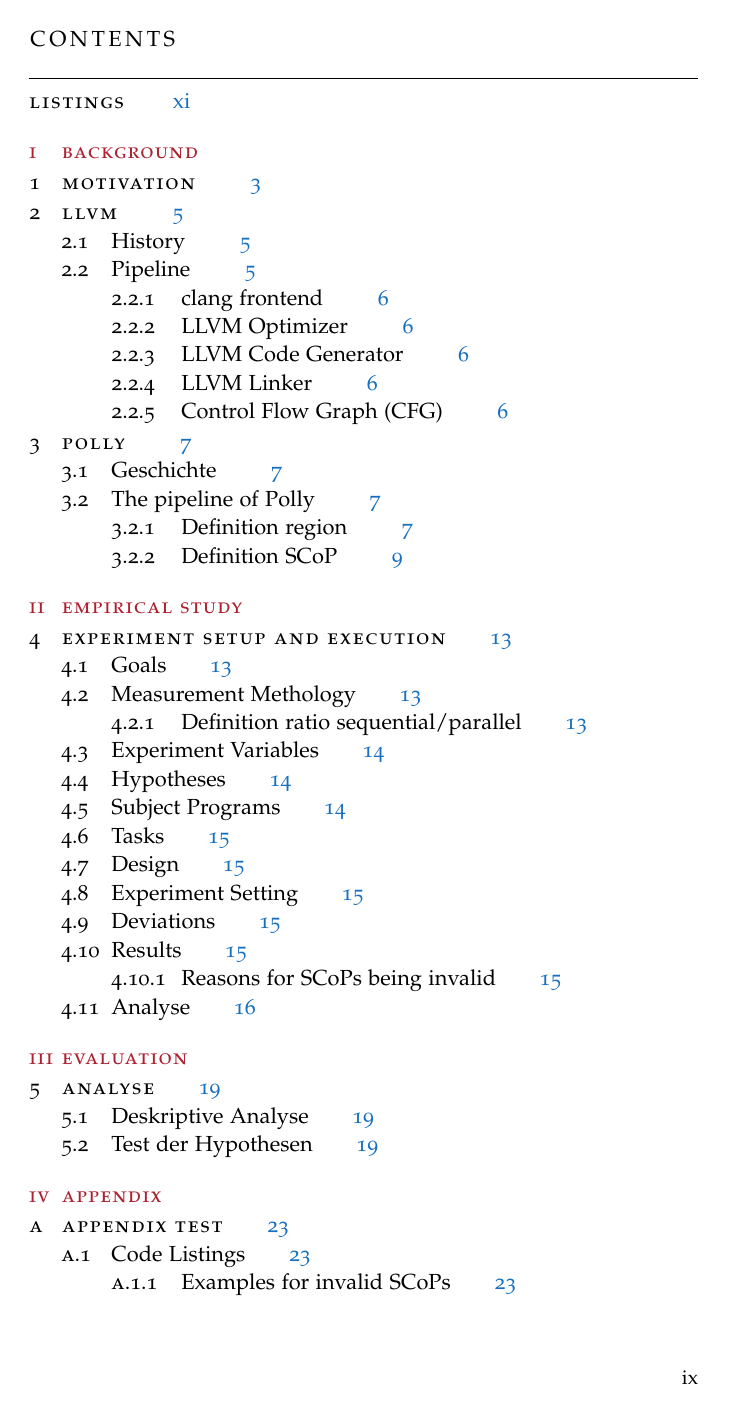
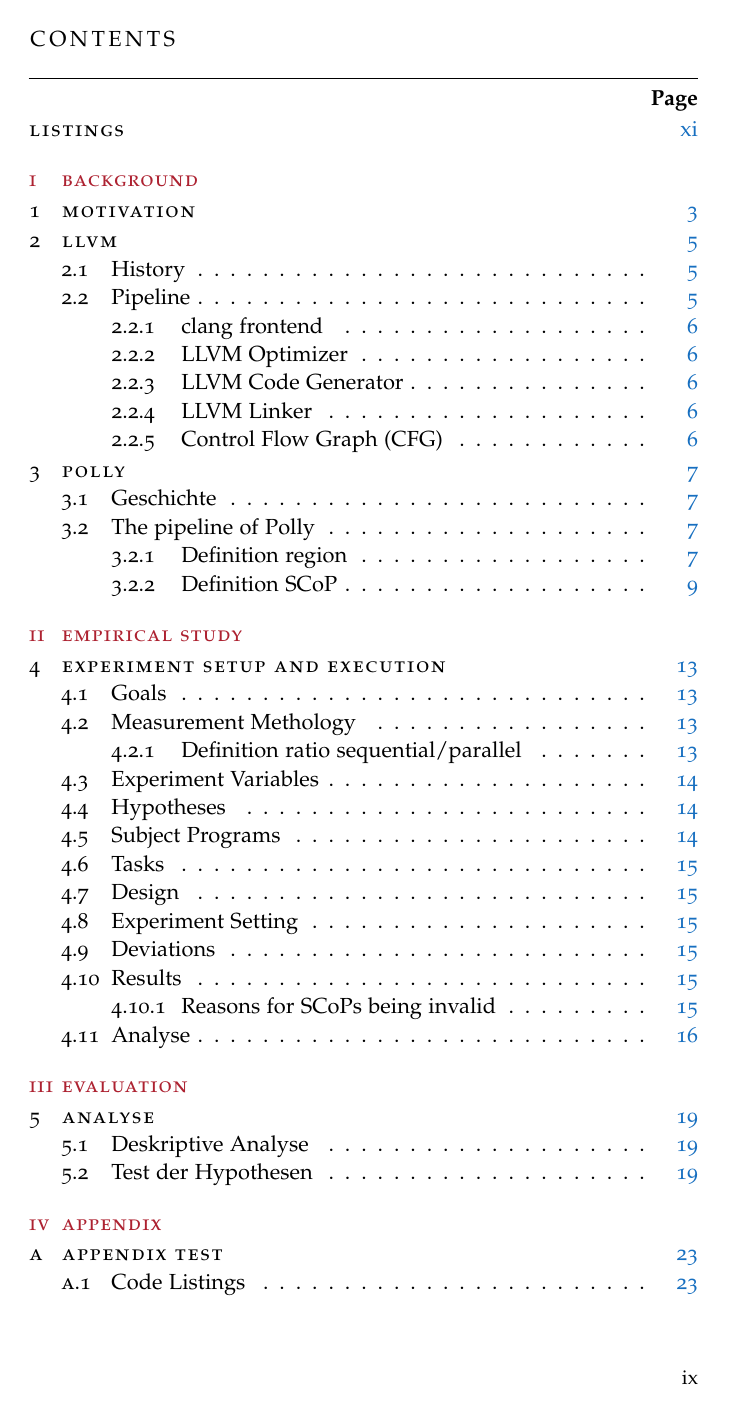
Before and after one commit to TrackerSB/Bachelorarbeit, a LaTeX thesis (ClassicThesis.tex, which reads classicthesis-config.tex): page 9 of 41. Compiled offline with pdfLaTeX.

Commit message:
Add dots and "Page"

```diff
--- a/classicthesis-config.tex
+++ b/classicthesis-config.tex
@@ -33,6 +33,7 @@
 % ****************************************************************************************************
 \PassOptionsToPackage{eulerchapternumbers,listings,%drafting,%
         pdfspacing,%floatperchapter,%linedheaders,%
+        dottedtoc,
         subfig,beramono,eulermath,parts}{classicthesis}
 % ********************************************************************
 % Available options for classicthesis.sty
```
Also changed, not shown: FrontBackmatter/Contents.tex (+1 -0 lines).
